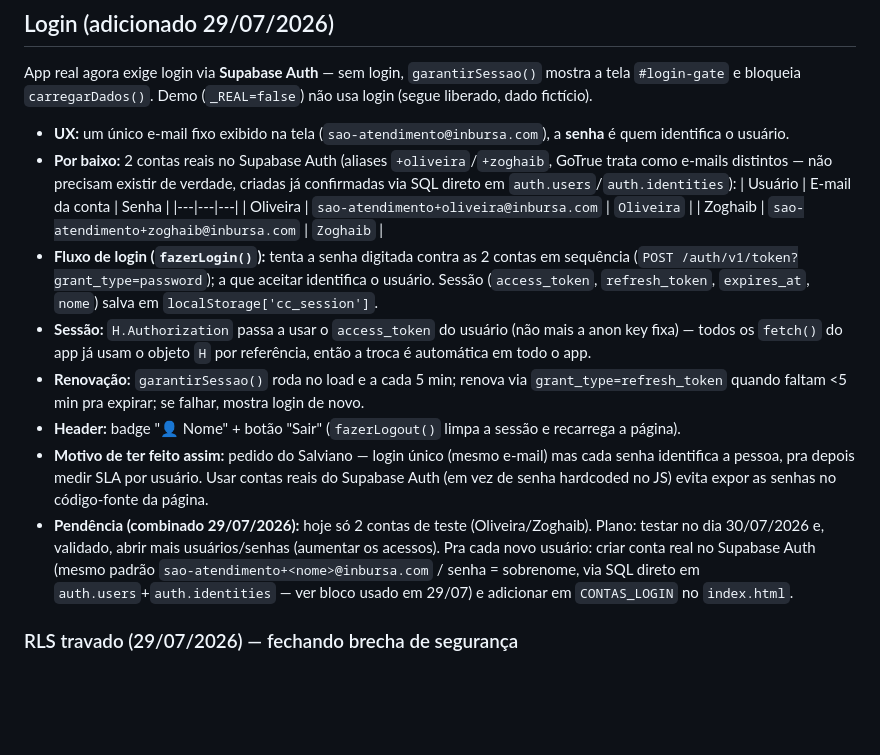
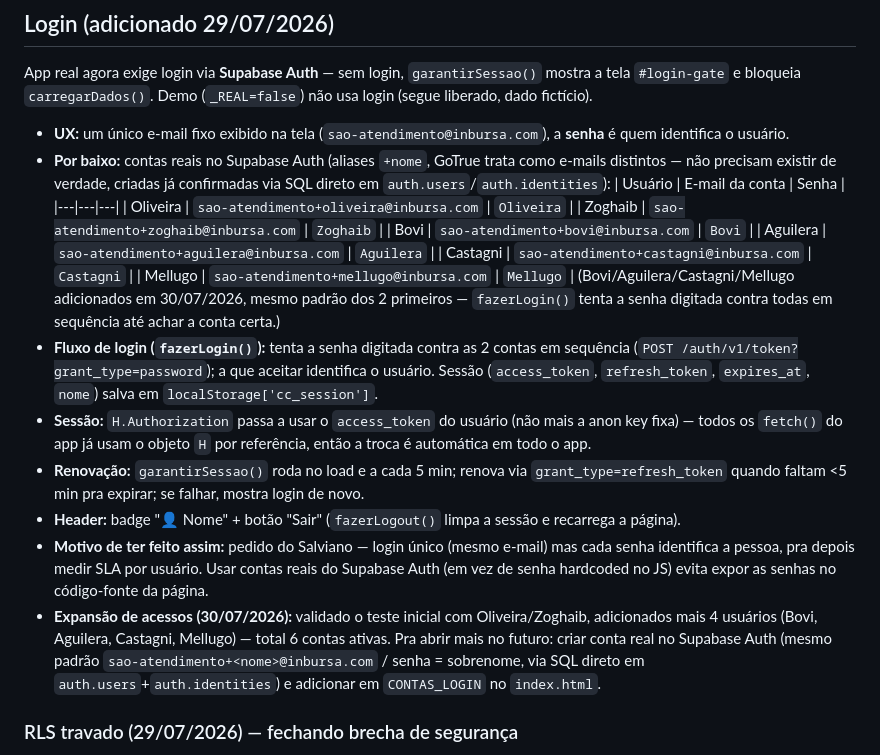
Before and after one commit to SalvianoLopes/-monitor-canais-bancarios, a Markdown page: CLAUDE.md, the part around the change. Rendered like a GitHub page; blank space fills up the shorter version.

Commit message:
Document the 4 new login accounts (Bovi, Aguilera, Castagni, Mellugo)

```diff
--- a/CLAUDE.md
+++ b/CLAUDE.md
@@ -122,17 +122,22 @@ Nenhum desses tem coluna de nota (1-5) — só Situação. RDR não tem coluna T
 App real agora exige login via **Supabase Auth** — sem login, `garantirSessao()` mostra a tela `#login-gate` e bloqueia `carregarDados()`. Demo (`_REAL=false`) não usa login (segue liberado, dado fictício).
 
 - **UX:** um único e-mail fixo exibido na tela (`sao-atendimento@inbursa.com`), a **senha** é quem identifica o usuário.
-- **Por baixo:** 2 contas reais no Supabase Auth (aliases `+oliveira`/`+zoghaib`, GoTrue trata como e-mails distintos — não precisam existir de verdade, criadas já confirmadas via SQL direto em `auth.users`/`auth.identities`):
+- **Por baixo:** contas reais no Supabase Auth (aliases `+nome`, GoTrue trata como e-mails distintos — não precisam existir de verdade, criadas já confirmadas via SQL direto em `auth.users`/`auth.identities`):
   | Usuário | E-mail da conta | Senha |
   |---|---|---|
   | Oliveira | `sao-atendimento+oliveira@inbursa.com` | `Oliveira` |
   | Zoghaib | `sao-atendimento+zoghaib@inbursa.com` | `Zoghaib` |
+  | Bovi | `sao-atendimento+bovi@inbursa.com` | `Bovi` |
+  | Aguilera | `sao-atendimento+aguilera@inbursa.com` | `Aguilera` |
+  | Castagni | `sao-atendimento+castagni@inbursa.com` | `Castagni` |
+  | Mellugo | `sao-atendimento+mellugo@inbursa.com` | `Mellugo` |
+  (Bovi/Aguilera/Castagni/Mellugo adicionados em 30/07/2026, mesmo padrão dos 2 primeiros — `fazerLogin()` tenta a senha digitada contra todas em sequência até achar a conta certa.)
 - **Fluxo de login (`fazerLogin()`):** tenta a senha digitada contra as 2 contas em sequência (`POST /auth/v1/token?grant_type=password`); a que aceitar identifica o usuário. Sessão (`access_token`, `refresh_token`, `expires_at`, `nome`) salva em `localStorage['cc_session']`.
 - **Sessão:** `H.Authorization` passa a usar o `access_token` do usuário (não mais a anon key fixa) — todos os `fetch()` do app já usam o objeto `H` por referência, então a troca é automática em todo o app.
 - **Renovação:** `garantirSessao()` roda no load e a cada 5 min; renova via `grant_type=refresh_token` quando faltam <5 min pra expirar; se falhar, mostra login de novo.
 - **Header:** badge "👤 Nome" + botão "Sair" (`fazerLogout()` limpa a sessão e recarrega a página).
 - **Motivo de ter feito assim:** pedido do Salviano — login único (mesmo e-mail) mas cada senha identifica a pessoa, pra depois medir SLA por usuário. Usar contas reais do Supabase Auth (em vez de senha hardcoded no JS) evita expor as senhas no código-fonte da página.
-- **Pendência (combinado 29/07/2026):** hoje só 2 contas de teste (Oliveira/Zoghaib). Plano: testar no dia 30/07/2026 e, validado, abrir mais usuários/senhas (aumentar os acessos). Pra cada novo usuário: criar conta real no Supabase Auth (mesmo padrão `sao-atendimento+<nome>@inbursa.com` / senha = sobrenome, via SQL direto em `auth.users`+`auth.identities` — ver bloco usado em 29/07) e adicionar em `CONTAS_LOGIN` no `index.html`.
+- **Expansão de acessos (30/07/2026):** validado o teste inicial com Oliveira/Zoghaib, adicionados mais 4 usuários (Bovi, Aguilera, Castagni, Mellugo) — total 6 contas ativas. Pra abrir mais no futuro: criar conta real no Supabase Auth (mesmo padrão `sao-atendimento+<nome>@inbursa.com` / senha = sobrenome, via SQL direto em `auth.users`+`auth.identities`) e adicionar em `CONTAS_LOGIN` no `index.html`.
 
 ### RLS travado (29/07/2026) — fechando brecha de segurança
 Antes: `canais_criticos_demandas` e `canais_criticos_uploads` tinham policy `anon_full_access` (FOR ALL TO anon) — **qualquer pessoa com a anon key (visível dando "Ver código-fonte" na página) tinha leitura E escrita completa, incluindo CPF real de clientes**, sem precisar nem abrir o app.
```
